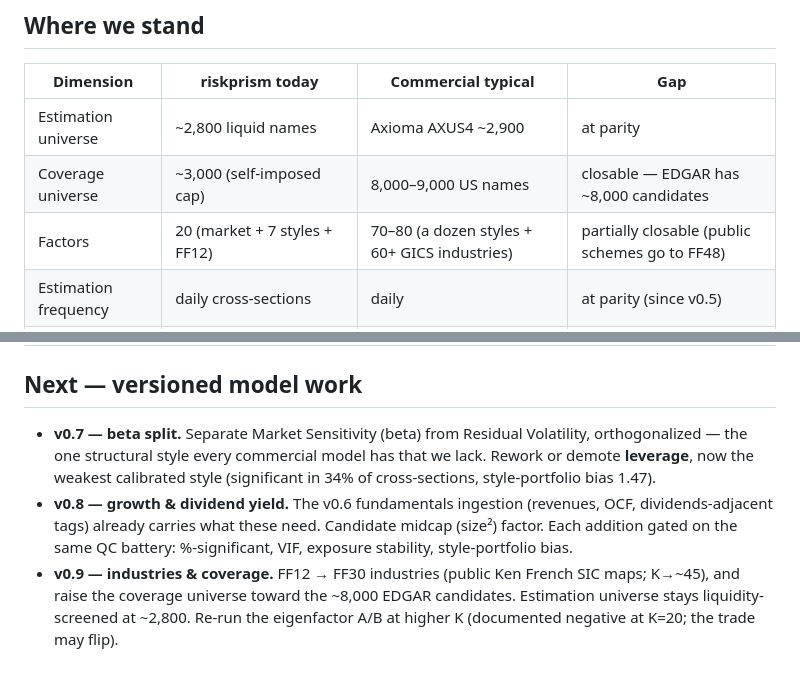
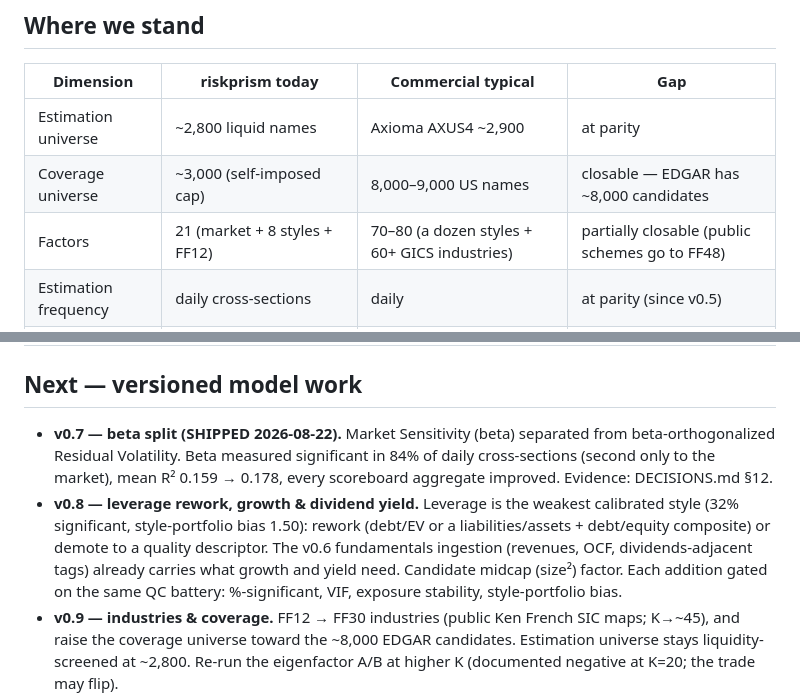
Before and after one commit to wanxinwanxin/risk-prism, a Markdown page: docs/ROADMAP.md, 2 parts joined by grey strips. Rendered like a GitHub page; blank space fills up the shorter version.

```diff
--- a/docs/ROADMAP.md
+++ b/docs/ROADMAP.md
@@ -13,7 +13,7 @@ Status as of `PRISM-US-MH-0.6` (2026-08-21).
 |---|---|---|---|
 | Estimation universe | ~2,800 liquid names | Axioma AXUS4 ~2,900 | at parity |
 | Coverage universe | ~3,000 (self-imposed cap) | 8,000–9,000 US names | closable — EDGAR has ~8,000 candidates |
-| Factors | 20 (market + 7 styles + FF12) | 70–80 (a dozen styles + 60+ GICS industries) | partially closable (public schemes go to FF48) |
+| Factors | 21 (market + 8 styles + FF12) | 70–80 (a dozen styles + 60+ GICS industries) | partially closable (public schemes go to FF48) |
 | Estimation frequency | daily cross-sections | daily | at parity (since v0.5) |
 | Live track record | ~3 years replayed, weeks live | 25–30 years | only time closes this |
 | Horizons | one (medium, weekly) | short / medium / long variants | closable — same engine, different half-lives |
@@ -22,15 +22,19 @@ Status as of `PRISM-US-MH-0.6` (2026-08-21).
 
 ## Next — versioned model work
 
-- **v0.7 — beta split.** Separate Market Sensitivity (beta) from Residual
-  Volatility, orthogonalized — the one structural style every commercial
-  model has that we lack. Rework or demote **leverage**, now the weakest
-  calibrated style (significant in 34% of cross-sections, style-portfolio
-  bias 1.47).
-- **v0.8 — growth & dividend yield.** The v0.6 fundamentals ingestion
-  (revenues, OCF, dividends-adjacent tags) already carries what these need.
-  Candidate midcap (size²) factor. Each addition gated on the same QC
-  battery: %-significant, VIF, exposure stability, style-portfolio bias.
+- **v0.7 — beta split (SHIPPED 2026-08-22).** Market Sensitivity (beta)
+  separated from beta-orthogonalized Residual Volatility. Beta measured
+  significant in 84% of daily cross-sections (second only to the market),
+  mean R² 0.159 → 0.178, every scoreboard aggregate improved. Evidence:
+  DECISIONS.md §12.
+- **v0.8 — leverage rework, growth & dividend yield.** Leverage is the
+  weakest calibrated style (32% significant, style-portfolio bias 1.50):
+  rework (debt/EV or a liabilities/assets + debt/equity composite) or
+  demote to a quality descriptor. The v0.6 fundamentals ingestion
+  (revenues, OCF, dividends-adjacent tags) already carries what growth and
+  yield need. Candidate midcap (size²) factor. Each addition gated on the
+  same QC battery: %-significant, VIF, exposure stability, style-portfolio
+  bias.
 - **v0.9 — industries & coverage.** FF12 → FF30 industries (public Ken
   French SIC maps; K→~45), and raise the coverage universe toward the
   ~8,000 EDGAR candidates. Estimation universe stays liquidity-screened at
```
Also changed, not shown: other parts of docs/ROADMAP.md (+1 -1 lines), docs/DECISIONS.md (+51 -0 lines), docs/METHODOLOGY.md (+13 -1 lines).
